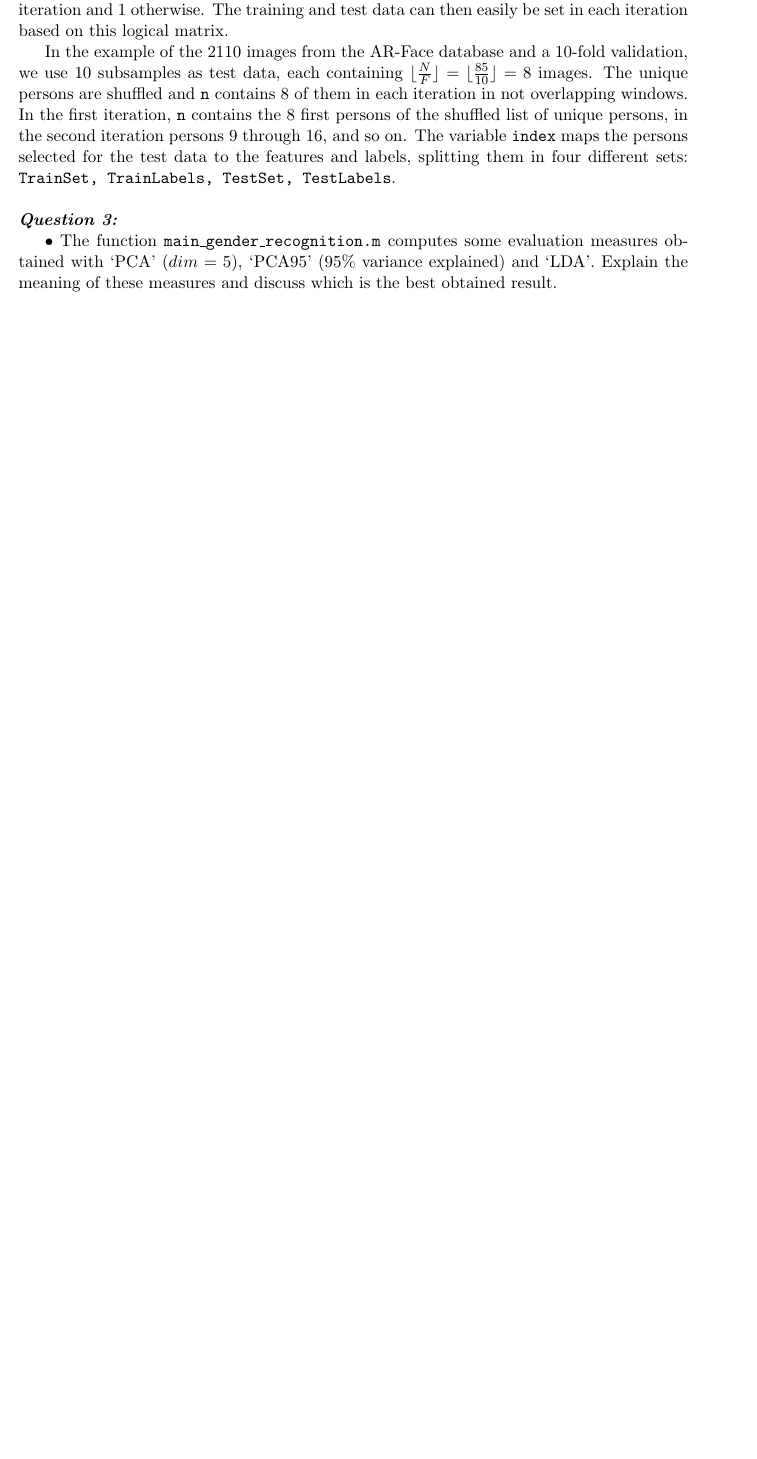
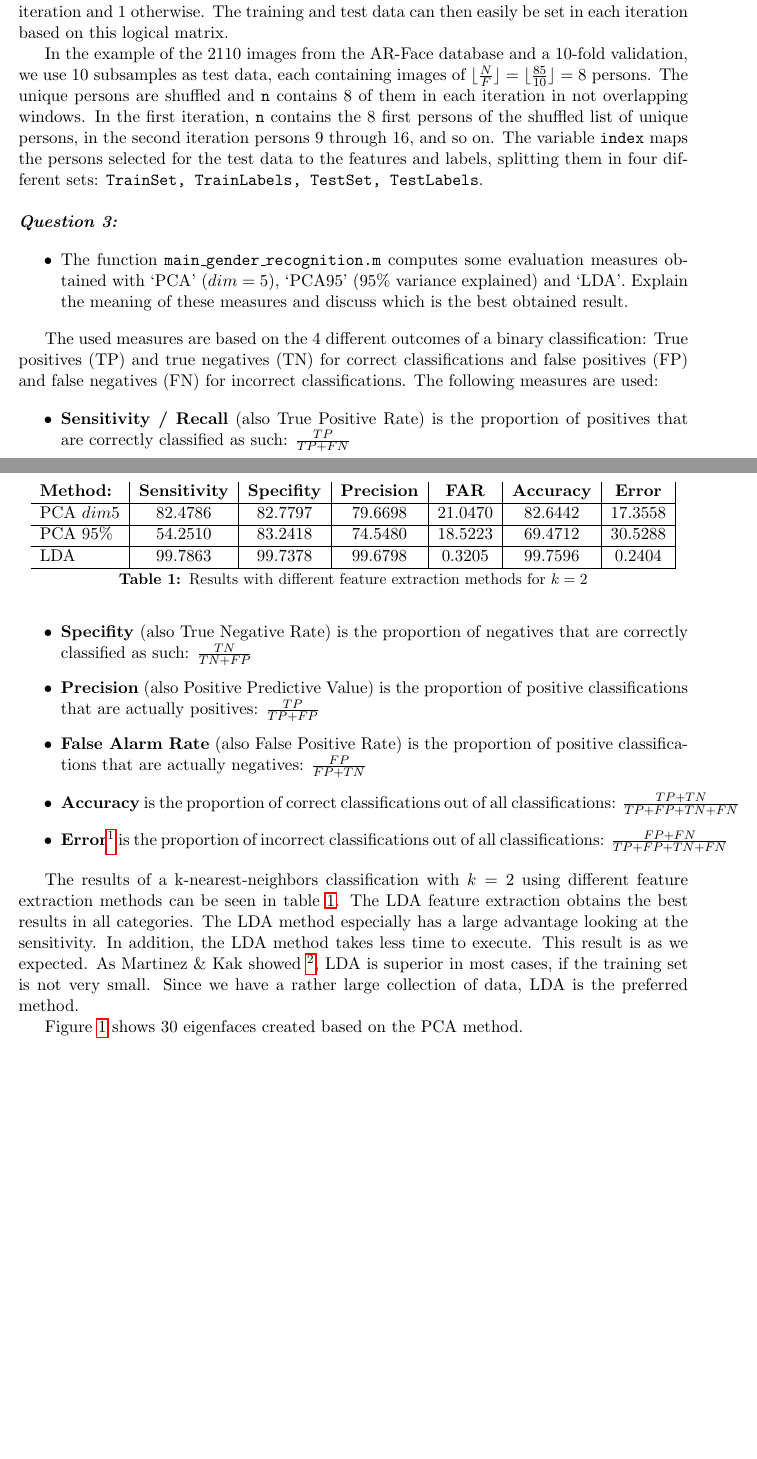
Before and after one commit to JohannesHeidecke/UPC-MAI-CV, a LaTeX document (Lab6/report/report.tex, which reads Lab6/report/tex/gender.tex): part of page 3 of 4 before the commit and two parts of pages 3 and 4 of 6 after it, the two joined at a grey line, cut so that both start at the same text, the shorter picture padded with empty space. Compiled offline with pdfLaTeX.

Commit message:
finished question 3

```diff
--- a/Lab6/report/tex/gender.tex
+++ b/Lab6/report/tex/gender.tex
@@ -24,9 +24,42 @@ The images are internally stored as bitmaps with a resolution of $33 \times 36$
 
 The variables \texttt{n} and \texttt{index} are used to sample the data in different subsamples of training and test data. We are using F-fold validation, using F different, mutually exclusive subsamples as test data. The variable \texttt{n} is used in each iteration to pick $ \lfloor\frac{N}{F}\rfloor $ new persons to be used as test sample in this iteration, with $N$ being the number of unique persons and $F$ the number of iterations. The variable \texttt{index} links the matrix of images to a logical matrix with value $ 0 $ if the image is not of a person being used for the test sample in this iteration and $ 1 $ otherwise. The training and test data can then easily be set in each iteration based on this logical matrix.
 
-In the example of the 2110 images from the AR-Face database and a 10-fold validation, we use $ 10 $ subsamples as test data, each containing $ \lfloor\frac{N}{F}\rfloor = \lfloor\frac{85}{10}\rfloor = 8 $ images. The unique persons are shuffled and \texttt{n} contains $ 8 $ of them in each iteration in not overlapping windows. In the first iteration, \texttt{n} contains the $ 8 $ first persons of the shuffled list of unique persons, in the second iteration persons $9$ through $16$, and so on. The variable \texttt{index} maps the persons selected for the test data to the features and labels, splitting them in four different sets: \texttt{TrainSet, TrainLabels, TestSet, TestLabels}.\newline
+In the example of the 2110 images from the AR-Face database and a 10-fold validation, we use $ 10 $ subsamples as test data, each containing images of  $ \lfloor\frac{N}{F}\rfloor = \lfloor\frac{85}{10}\rfloor = 8 $ persons. The unique persons are shuffled and \texttt{n} contains $ 8 $ of them in each iteration in not overlapping windows. In the first iteration, \texttt{n} contains the $ 8 $ first persons of the shuffled list of unique persons, in the second iteration persons $9$ through $16$, and so on. The variable \texttt{index} maps the persons selected for the test data to the features and labels, splitting them in four different sets: \texttt{TrainSet, TrainLabels, TestSet, TestLabels}.\newline
 
 \question
 
-$ \bullet $ The function \texttt{main\_gender\_recognition.m} computes some evaluation measures obtained with `PCA'
+\begin{itemize}
+	\item The function \texttt{main\_gender\_recognition.m} computes some evaluation measures obtained with `PCA'
 ($ dim= 5 $), `PCA95' (95\% variance explained) and `LDA'. Explain the meaning of these measures and discuss which is the best obtained result.
+\end{itemize}
+
+The used measures are based on the 4 different outcomes of a binary classification: True positives (TP) and true negatives (TN) for correct classifications and false positives (FP) and false negatives (FN) for incorrect classifications. The following measures are used:
+
+\begin{itemize}
+	\item \textbf{Sensitivity / Recall} (also True Positive Rate) is the proportion of positives that are correctly classified as such: $ \frac{TP}{TP + FN} $
+	\item \textbf{Specifity} (also True Negative Rate) is the proportion of negatives that are correctly classified as such: $ \frac{TN}{TN + FP} $
+	\item \textbf{Precision} (also Positive Predictive Value) is the proportion of positive classifications that are actually positives: $ \frac{TP}{TP + FP} $
+	\item \textbf{False Alarm Rate} (also False Positive Rate) is the proportion of positive classifications that are actually negatives: $ \frac{FP}{FP + TN} $
+	\item \textbf{Accuracy} is the proportion of correct classifications out of all classifications: $ \frac{TP + TN}{TP + FP + TN + FN} $
+	\item \textbf{Error\footnote{The provided code initially had a bug where the error was not calculated correctly due to missing brackets for the numerator. The correct code in \texttt{fold\_validation.m} should be: \texttt{error(i)=(FP(i)+FN(i))/NTest;}}} is the proportion of incorrect classifications out of all classifications: $ \frac{FP + FN}{TP + FP + TN + FN} $
+\end{itemize}
+
+The results of a k-nearest-neighbors classification with $k=2$ using different feature extraction methods can be seen in table \ref{tab:res}. The LDA feature extraction obtains the best results in all categories. The LDA method especially has a large advantage looking at the sensitivity. In addition, the LDA method takes less time to execute. This result is as we expected. As Martinez \& Kak showed \footnote{Martinez, A. Kak, ``PCA versus LDA'', IEEE Transactions on Pattern Analysis and Machine Intelligence, vol. 23, no. 2, pp. 228-233, 2001.}, LDA is superior in most cases, if the training set is not very small. Since we have a rather large collection of data, LDA is the preferred method.
+\begin{table}
+\centering
+\begin{tabular}{l|c|c|c|c|c|c|}
+\textbf{Method:} & \textbf{Sensitivity} & \textbf{Specifity} & \textbf{Precision} & \textbf{FAR} & \textbf{Accuracy} & \textbf{Error}\\
+  \hline
+PCA $ dim5 $ & 82.4786 & 82.7797 & 79.6698 & 21.0470 & 82.6442 & 17.3558 \\
+  \hline
+PCA $95\%$  & 54.2510 & 83.2418 & 74.5480 & 18.5223 & 69.4712 & 30.5288 \\
+  \hline
+LDA  & 99.7863 & 99.7378 & 99.6798 & 0.3205 & 99.7596 & 0.2404 \\
+\hline
+
+\end{tabular}
+\caption{Results with different feature extraction methods for $k=2$}
+\label{tab:res}
+\end{table}
+
+Figure \ref{fig:eigen} shows 30 eigenfaces created based on the PCA method.
```
Also changed, not shown: Lab6/report/report.tex (+1 -0 lines), Lab6/report/tex/ann.tex (+5 -1 lines), Lab6/report/img/eigenfaces.png (added), Lab6/report/report.pdf, Lab6/report/tex/gender.tex (8 more changed lines), 3 other files.
